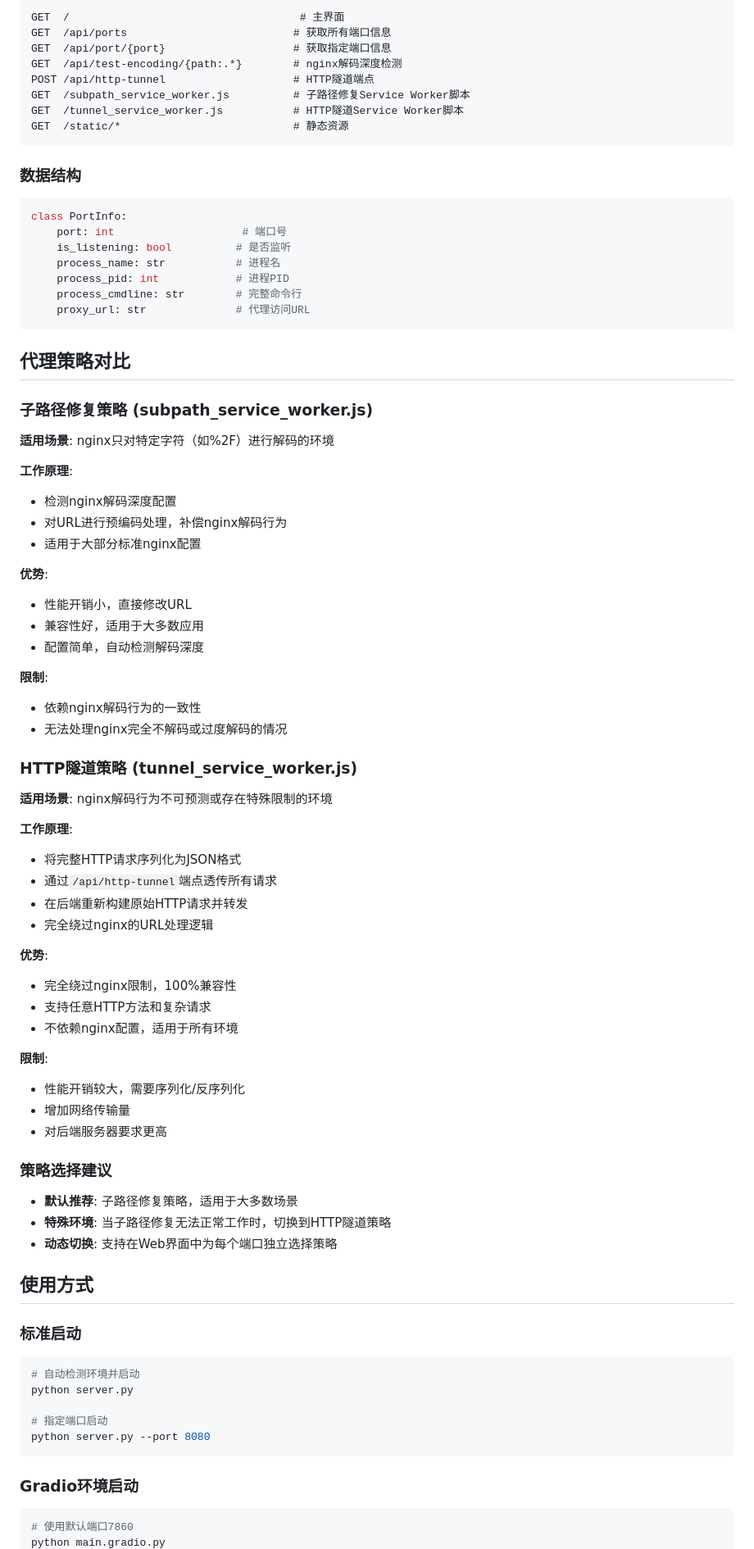
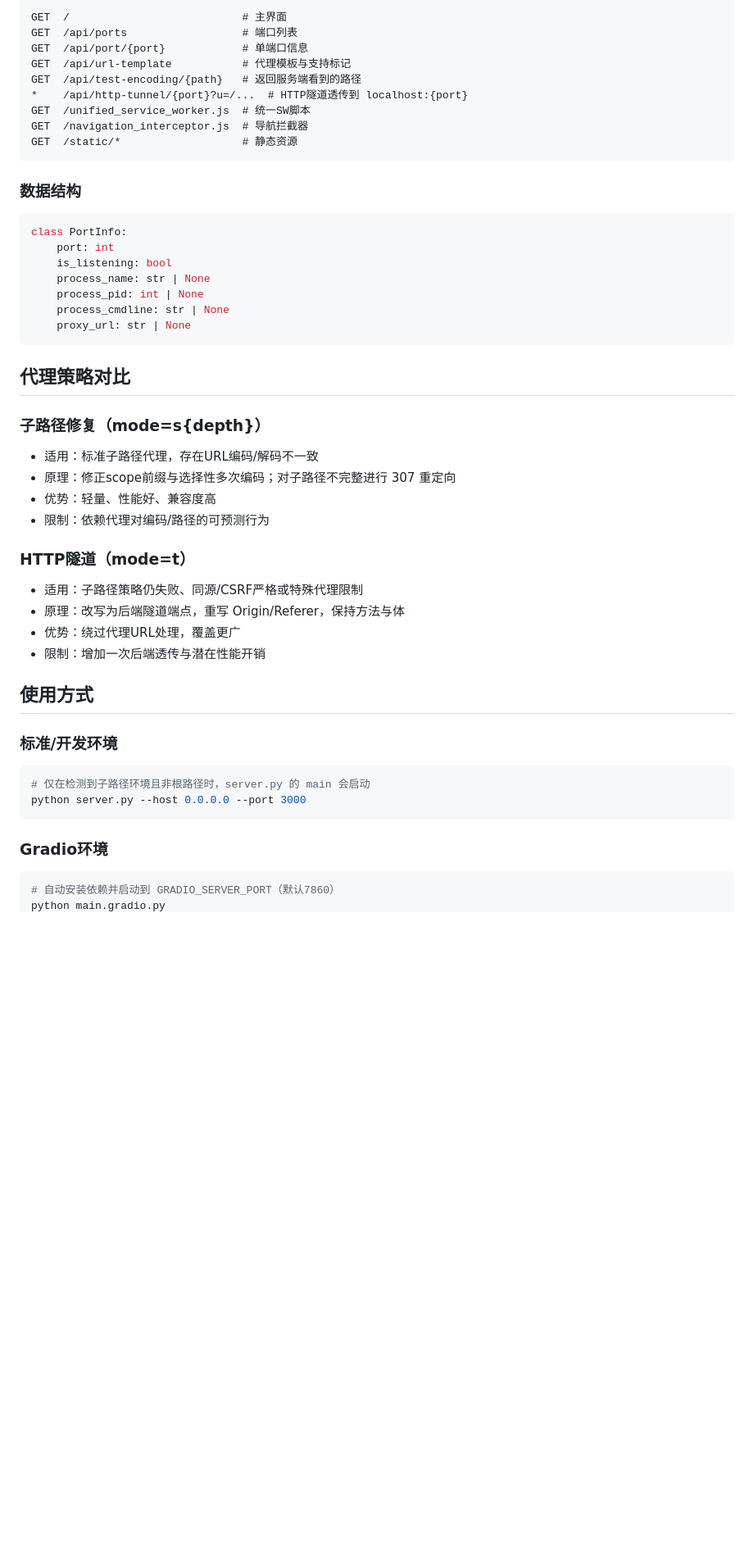
Before and after one commit to GitHub4LP/proxy-toolkit, a Markdown page: README.md, the part around the change printed below. Shown: that part at 82% size. Drawn GitHub-style; blank space fills up the shorter version.

````diff
--- a/README.md
+++ b/README.md
@@ -165,80 +97,49 @@ def detect_service_config():
 ```
-GET  /                                    # 主界面
-GET  /api/ports                          # 获取所有端口信息
-GET  /api/port/{port}                    # 获取指定端口信息
-GET  /api/test-encoding/{path:.*}        # nginx解码深度检测
-POST /api/http-tunnel                    # HTTP隧道端点
-GET  /subpath_service_worker.js          # 子路径修复Service Worker脚本
-GET  /tunnel_service_worker.js           # HTTP隧道Service Worker脚本
-GET  /static/*                           # 静态资源
+GET  /                           # 主界面
+GET  /api/ports                  # 端口列表
+GET  /api/port/{port}            # 单端口信息
+GET  /api/url-template           # 代理模板与支持标记
+GET  /api/test-encoding/{path}   # 返回服务端看到的路径
+*    /api/http-tunnel/{port}?u=/...  # HTTP隧道透传到 localhost:{port}
+GET  /unified_service_worker.js  # 统一SW脚本
+GET  /navigation_interceptor.js  # 导航拦截器
+GET  /static/*                   # 静态资源
 ```
 
 ### 数据结构
 ```python
 class PortInfo:
-    port: int                    # 端口号
-    is_listening: bool          # 是否监听
-    process_name: str           # 进程名
-    process_pid: int            # 进程PID
-    process_cmdline: str        # 完整命令行
-    proxy_url: str              # 代理访问URL
+    port: int
+    is_listening: bool
+    process_name: str | None
+    process_pid: int | None
+    process_cmdline: str | None
+    proxy_url: str | None
 ```
 
 ## 代理策略对比
 
-### 子路径修复策略 (subpath_service_worker.js)
-**适用场景**: nginx只对特定字符（如%2F）进行解码的环境
+### 子路径修复（mode=s{depth}）
+- 适用：标准子路径代理，存在URL编码/解码不一致
+- 原理：修正scope前缀与选择性多次编码；对子路径不完整进行 307 重定向
+- 优势：轻量、性能好、兼容度高
+- 限制：依赖代理对编码/路径的可预测行为
 
-**工作原理**:
-- 检测nginx解码深度配置
-- 对URL进行预编码处理，补偿nginx解码行为
-- 适用于大部分标准nginx配置
-
-**优势**:
-- 性能开销小，直接修改URL
-- 兼容性好，适用于大多数应用
-- 配置简单，自动检测解码深度
-
-**限制**:
-- 依赖nginx解码行为的一致性
-- 无法处理nginx完全不解码或过度解码的情况
-
-### HTTP隧道策略 (tunnel_service_worker.js)
-**适用场景**: nginx解码行为不可预测或存在特殊限制的环境
-
-**工作原理**:
-- 将完整HTTP请求序列化为JSON格式
-- 通过`/api/http-tunnel`端点透传所有请求
-- 在后端重新构建原始HTTP请求并转发
-- 完全绕过nginx的URL处理逻辑
-
-**优势**:
-- 完全绕过nginx限制，100%兼容性
-- 支持任意HTTP方法和复杂请求
-- 不依赖nginx配置，适用于所有环境
-
-**限制**:
-- 性能开销较大，需要序列化/反序列化
-- 增加网络传输量
-- 对后端服务器要求更高
-
-### 策略选择建议
-- **默认推荐**: 子路径修复策略，适用于大多数场景
-- **特殊环境**: 当子路径修复无法正常工作时，切换到HTTP隧道策略
-- **动态切换**: 支持在Web界面中为每个端口独立选择策略
+### HTTP隧道（mode=t）
+- 适用：子路径策略仍失败、同源/CSRF严格或特殊代理限制
+- 原理：改写为后端隧道端点，重写 Origin/Referer，保持方法与体
+- 优势：绕过代理URL处理，覆盖更广
+- 限制：增加一次后端透传与潜在性能开销
 
 ## 使用方式
 
-### 标准启动
+### 标准/开发环境
 ```bash
-# 自动检测环境并启动
-python server.py
-
-# 指定端口启动
-python server.py --port 8080
+# 仅在检测到子路径环境且非根路径时，server.py 的 main 会启动
+python server.py --host 0.0.0.0 --port 3000
 ```
 
-### Gradio环境启动
+### Gradio环境
 ```bash
-# 使用默认端口7860
+# 自动安装依赖并启动到 GRADIO_SERVER_PORT（默认7860）
 python main.gradio.py
````
Also changed, not shown: other parts of README.md (+70 -141 lines).
